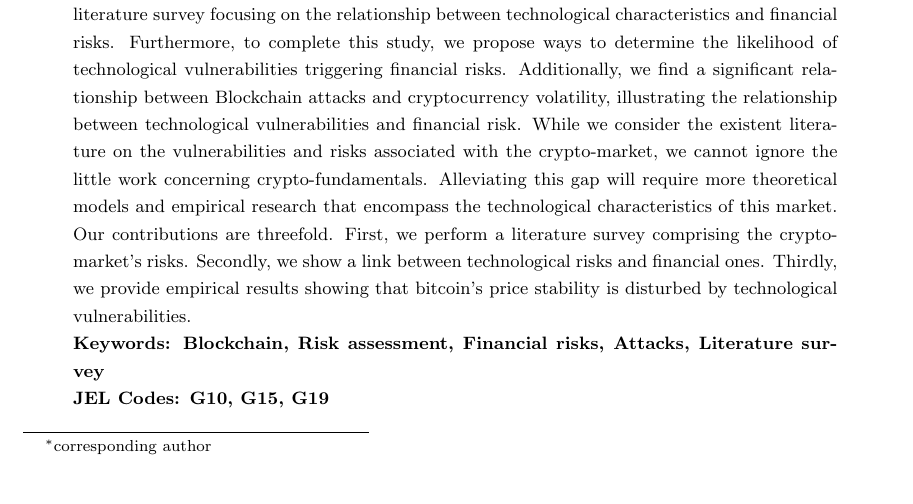
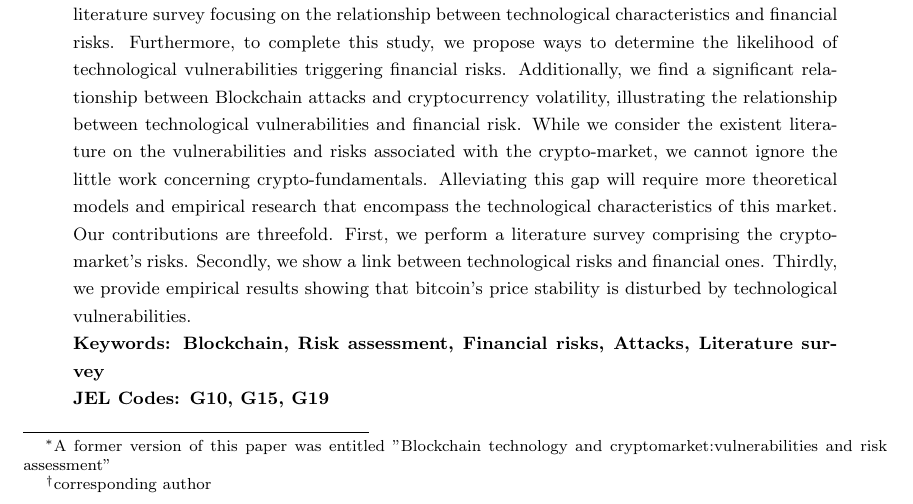
Before and after one commit to soimanf/Risks, a LaTeX paper (risk.tex): part of page 1 of 26, cut so that both start at the same text. Compiled offline with pdfLaTeX.

Commit message:
manuscript final

```diff
--- a/risk.tex
+++ b/risk.tex
@@ -44,7 +44,7 @@ colorlinks=true,
 \affil[2]{Univ. Grenoble Alpes, Grenoble INP, CERAG, 38000 Grenoble France}
 \affil[ ]{\textit{[Firstname.Lastname]@univ-grenoble-alpes.fr}}
 
-\title{\boldmath Blockchain technology and the crypto-market's risks: A literature survey}
+\title{\boldmath Blockchain technology and the crypto-market's risks: A literature survey \footnote{A former version of this paper was entitled "Blockchain technology and cryptomarket:vulnerabilities and risk assessment"}}
 
 \onehalfspacing
 \begin{document}
```
